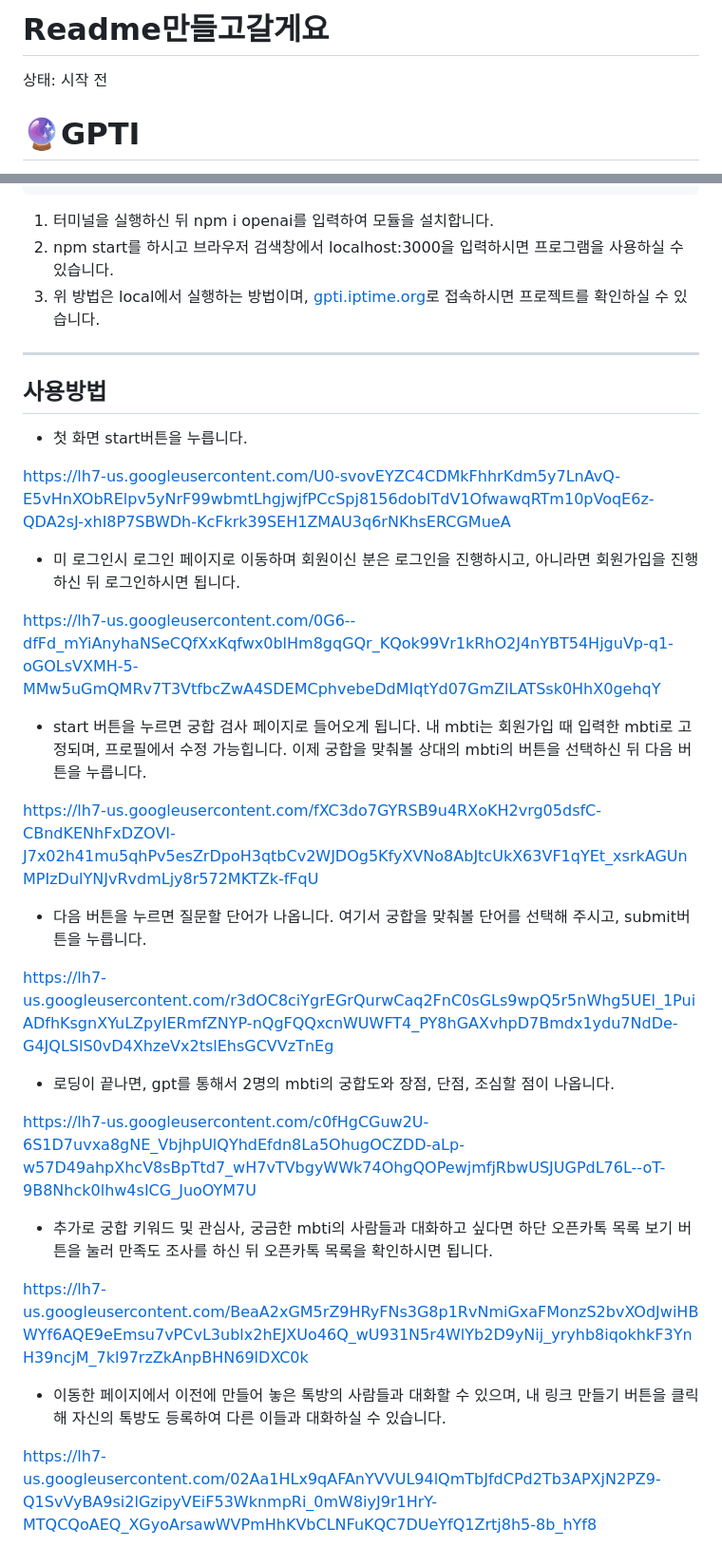
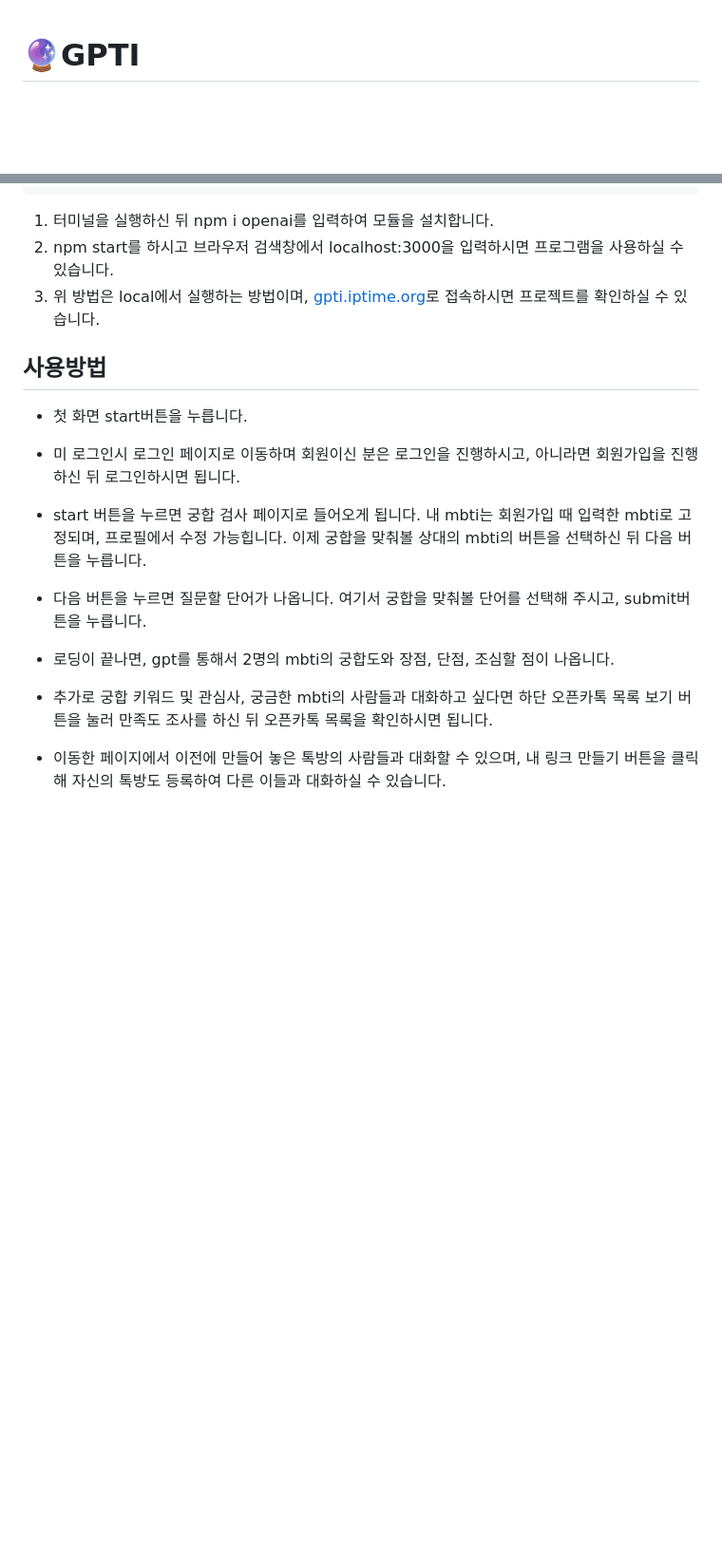
Before and after one commit to Leekiho-PowerCore/talkative_sheep_warrior, a Markdown page: README.md, 2 parts joined by grey strips. Shown at 95% size. Rendered like a GitHub page; blank space fills up the shorter version.

Commit message:
승근/readme 수정

```diff
--- a/README.md
+++ b/README.md
@@ -1,6 +1,2 @@
-# Readme만들고갈게요
-
-상태: 시작 전
-
 # 🔮GPTI
 
@@ -49,34 +37,18 @@ OPENAI_API_KEY =
 2. npm start를 하시고 브라우저 검색창에서 localhost:3000을 입력하시면 프로그램을 사용하실 수 있습니다.
 3. 위 방법은 local에서 실행하는 방법이며, [gpti.iptime.org](http://gpti.iptime.org/)로 접속하시면 프로젝트를 확인하실 수 있습니다.
 
----
-
 ## 사용방법
 
 - 첫 화면 start버튼을 누릅니다.
 
-[https://lh7-us.googleusercontent.com/U0-svovEYZC4CDMkFhhrKdm5y7LnAvQ-E5vHnXObRElpv5yNrF99wbmtLhgjwjfPCcSpj8156dobITdV1OfwawqRTm10pVoqE6z-QDA2sJ-xhI8P7SBWDh-KcFkrk39SEH1ZMAU3q6rNKhsERCGMueA](https://lh7-us.googleusercontent.com/U0-svovEYZC4CDMkFhhrKdm5y7LnAvQ-E5vHnXObRElpv5yNrF99wbmtLhgjwjfPCcSpj8156dobITdV1OfwawqRTm10pVoqE6z-QDA2sJ-xhI8P7SBWDh-KcFkrk39SEH1ZMAU3q6rNKhsERCGMueA)
-
 - 미 로그인시 로그인 페이지로 이동하며 회원이신 분은 로그인을 진행하시고, 아니라면 회원가입을 진행하신 뒤 로그인하시면 됩니다.
-
-[https://lh7-us.googleusercontent.com/0G6--dfFd_mYiAnyhaNSeCQfXxKqfwx0blHm8gqGQr_KQok99Vr1kRhO2J4nYBT54HjguVp-q1-oGOLsVXMH-5-MMw5uGmQMRv7T3VtfbcZwA4SDEMCphvebeDdMIqtYd07GmZlLATSsk0HhX0gehqY](https://lh7-us.googleusercontent.com/0G6--dfFd_mYiAnyhaNSeCQfXxKqfwx0blHm8gqGQr_KQok99Vr1kRhO2J4nYBT54HjguVp-q1-oGOLsVXMH-5-MMw5uGmQMRv7T3VtfbcZwA4SDEMCphvebeDdMIqtYd07GmZlLATSsk0HhX0gehqY)
 
 - start 버튼을 누르면 궁합 검사 페이지로 들어오게 됩니다. 내 mbti는 회원가입 때 입력한 mbti로 고정되며, 프로필에서 수정 가능힙니다. 이제 궁합을 맞춰볼 상대의 mbti의 버튼을 선택하신 뒤 다음 버튼을 누릅니다.
 
-[https://lh7-us.googleusercontent.com/fXC3do7GYRSB9u4RXoKH2vrg05dsfC-CBndKENhFxDZOVI-J7x02h41mu5qhPv5esZrDpoH3qtbCv2WJDOg5KfyXVNo8AbJtcUkX63VF1qYEt_xsrkAGUnMPIzDulYNJvRvdmLjy8r572MKTZk-fFqU](https://lh7-us.googleusercontent.com/fXC3do7GYRSB9u4RXoKH2vrg05dsfC-CBndKENhFxDZOVI-J7x02h41mu5qhPv5esZrDpoH3qtbCv2WJDOg5KfyXVNo8AbJtcUkX63VF1qYEt_xsrkAGUnMPIzDulYNJvRvdmLjy8r572MKTZk-fFqU)
-
 - 다음 버튼을 누르면 질문할 단어가 나옵니다. 여기서 궁합을 맞춰볼 단어를 선택해 주시고, submit버튼을 누릅니다.
-
-[https://lh7-us.googleusercontent.com/r3dOC8ciYgrEGrQurwCaq2FnC0sGLs9wpQ5r5nWhg5UEl_1PuiADfhKsgnXYuLZpyIERmfZNYP-nQgFQQxcnWUWFT4_PY8hGAXvhpD7Bmdx1ydu7NdDe-G4JQLSlS0vD4XhzeVx2tslEhsGCVVzTnEg](https://lh7-us.googleusercontent.com/r3dOC8ciYgrEGrQurwCaq2FnC0sGLs9wpQ5r5nWhg5UEl_1PuiADfhKsgnXYuLZpyIERmfZNYP-nQgFQQxcnWUWFT4_PY8hGAXvhpD7Bmdx1ydu7NdDe-G4JQLSlS0vD4XhzeVx2tslEhsGCVVzTnEg)
 
 - 로딩이 끝나면, gpt를 통해서 2명의 mbti의 궁합도와 장점, 단점, 조심할 점이 나옵니다.
 
-[https://lh7-us.googleusercontent.com/c0fHgCGuw2U-6S1D7uvxa8gNE_VbjhpUlQYhdEfdn8La5OhugOCZDD-aLp-w57D49ahpXhcV8sBpTtd7_wH7vTVbgyWWk74OhgQOPewjmfjRbwUSJUGPdL76L--oT-9B8Nhck0lhw4sICG_JuoOYM7U](https://lh7-us.googleusercontent.com/c0fHgCGuw2U-6S1D7uvxa8gNE_VbjhpUlQYhdEfdn8La5OhugOCZDD-aLp-w57D49ahpXhcV8sBpTtd7_wH7vTVbgyWWk74OhgQOPewjmfjRbwUSJUGPdL76L--oT-9B8Nhck0lhw4sICG_JuoOYM7U)
-
 - 추가로 궁합 키워드 및 관심사, 궁금한 mbti의 사람들과 대화하고 싶다면 하단 오픈카톡 목록 보기 버튼을 눌러 만족도 조사를 하신 뒤 오픈카톡 목록을 확인하시면 됩니다.
 
-[https://lh7-us.googleusercontent.com/BeaA2xGM5rZ9HRyFNs3G8p1RvNmiGxaFMonzS2bvXOdJwiHBWYf6AQE9eEmsu7vPCvL3ublx2hEJXUo46Q_wU931N5r4WlYb2D9yNij_yryhb8iqokhkF3YnH39ncjM_7kl97rzZkAnpBHN69lDXC0k](https://lh7-us.googleusercontent.com/BeaA2xGM5rZ9HRyFNs3G8p1RvNmiGxaFMonzS2bvXOdJwiHBWYf6AQE9eEmsu7vPCvL3ublx2hEJXUo46Q_wU931N5r4WlYb2D9yNij_yryhb8iqokhkF3YnH39ncjM_7kl97rzZkAnpBHN69lDXC0k)
-
 - 이동한 페이지에서 이전에 만들어 놓은 톡방의 사람들과 대화할 수 있으며, 내 링크 만들기 버튼을 클릭해 자신의 톡방도 등록하여 다른 이들과 대화하실 수 있습니다.
-
-[https://lh7-us.googleusercontent.com/02Aa1HLx9qAFAnYVVUL94lQmTbJfdCPd2Tb3APXjN2PZ9-Q1SvVyBA9si2lGzipyVEiF53WknmpRi_0mW8iyJ9r1HrY-MTQCQoAEQ_XGyoArsawWVPmHhKVbCLNFuKQC7DUeYfQ1Zrtj8h5-8b_hYf8](https://lh7-us.googleusercontent.com/02Aa1HLx9qAFAnYVVUL94lQmTbJfdCPd2Tb3APXjN2PZ9-Q1SvVyBA9si2lGzipyVEiF53WknmpRi_0mW8iyJ9r1HrY-MTQCQoAEQ_XGyoArsawWVPmHhKVbCLNFuKQC7DUeYfQ1Zrtj8h5-8b_hYf8)
```
Also changed, not shown: other parts of README.md (+0 -8 lines).
